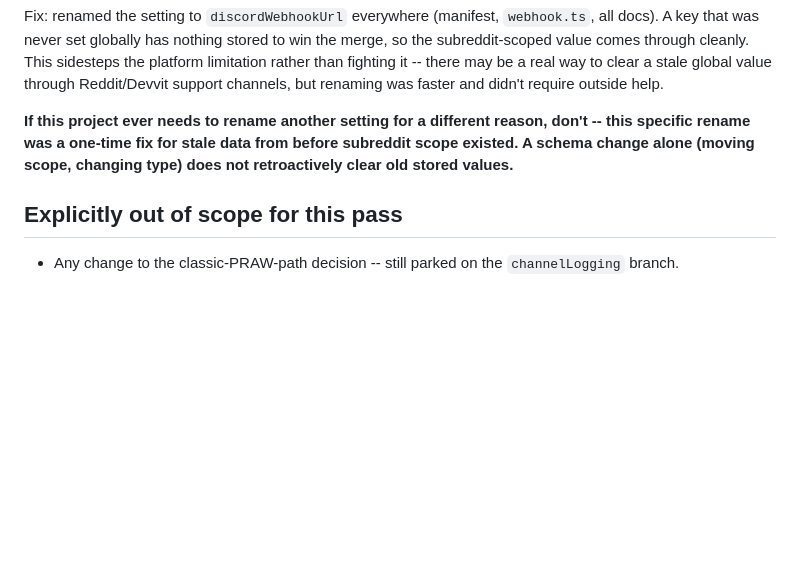
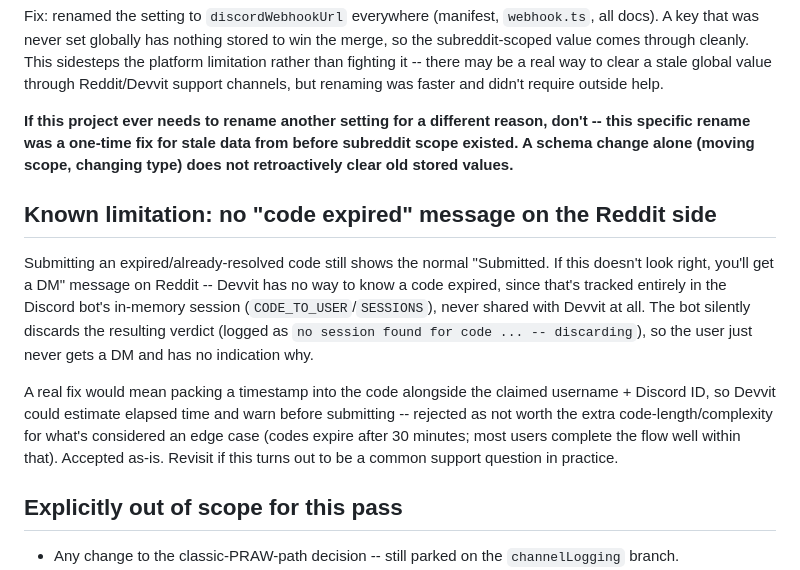
Before and after one commit to keengkobr/redditDiscordVerificationBot, a Markdown page: Claude/DEVVIT_PIVOT_SPEC.md, the part around the change. Rendered like a GitHub page; blank space fills up the shorter version.

Commit message:
Note the no-expiry-warning limitation as an accepted edge case
Discussed and explicitly declined a timestamp-based fix (extra code
length/complexity not worth it for what's an edge case) -- documented
so it's not rediscovered as a surprise later.

Co-Authored-By: Claude Sonnet 5 <noreply@anthropic.com>

```diff
--- a/Claude/DEVVIT_PIVOT_SPEC.md
+++ b/Claude/DEVVIT_PIVOT_SPEC.md
@@ -287,6 +287,20 @@ was faster and didn't require outside help.
 specific rename was a one-time fix for stale data from before subreddit scope existed. A schema
 change alone (moving scope, changing type) does not retroactively clear old stored values.**
 
+## Known limitation: no "code expired" message on the Reddit side
+
+Submitting an expired/already-resolved code still shows the normal "Submitted. If this doesn't
+look right, you'll get a DM" message on Reddit -- Devvit has no way to know a code expired, since
+that's tracked entirely in the Discord bot's in-memory session (`CODE_TO_USER`/`SESSIONS`), never
+shared with Devvit at all. The bot silently discards the resulting verdict (logged as `no session
+found for code ... -- discarding`), so the user just never gets a DM and has no indication why.
+
+A real fix would mean packing a timestamp into the code alongside the claimed username + Discord
+ID, so Devvit could estimate elapsed time and warn before submitting -- rejected as not worth the
+extra code-length/complexity for what's considered an edge case (codes expire after 30 minutes;
+most users complete the flow well within that). Accepted as-is. Revisit if this turns out to be a
+common support question in practice.
+
 ## Explicitly out of scope for this pass
 
 - Any change to the classic-PRAW-path decision -- still parked on the `channelLogging` branch.
```
